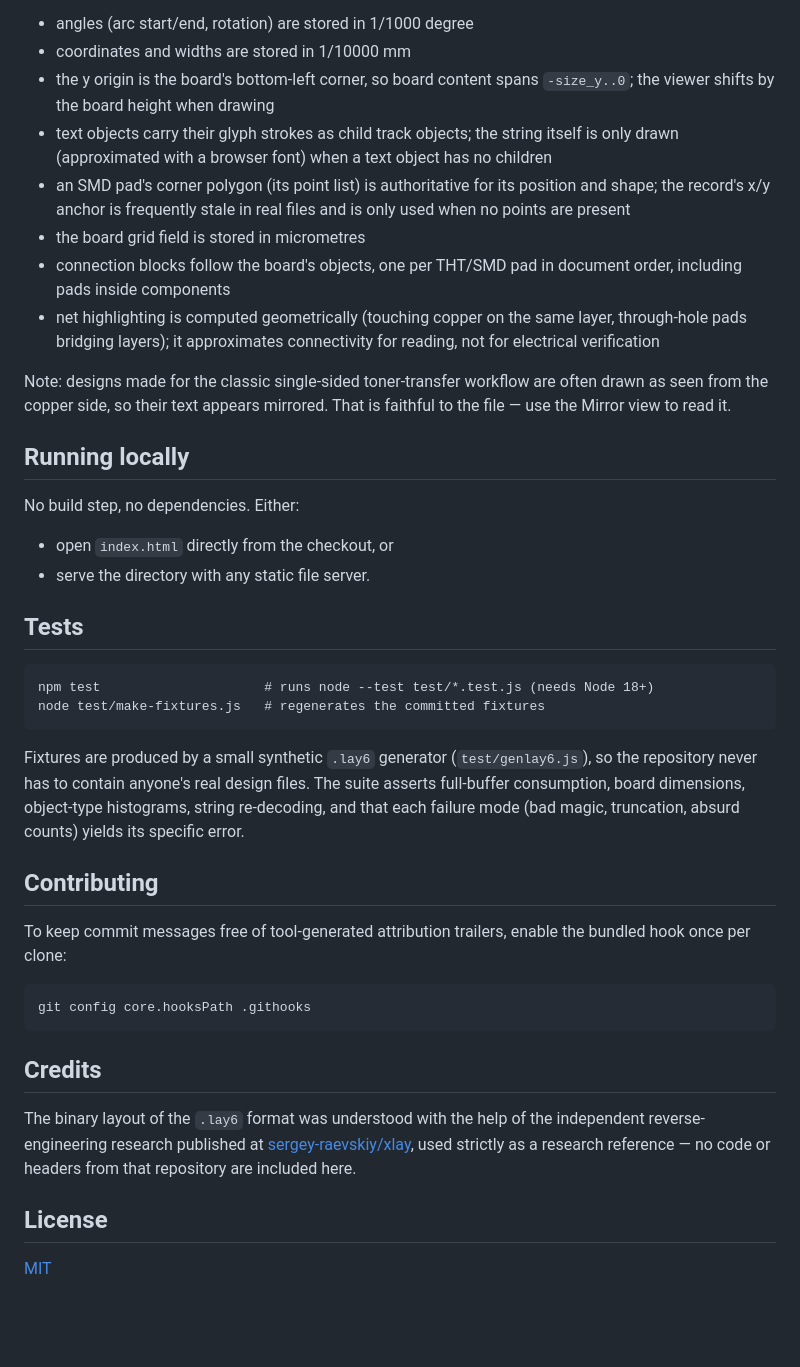
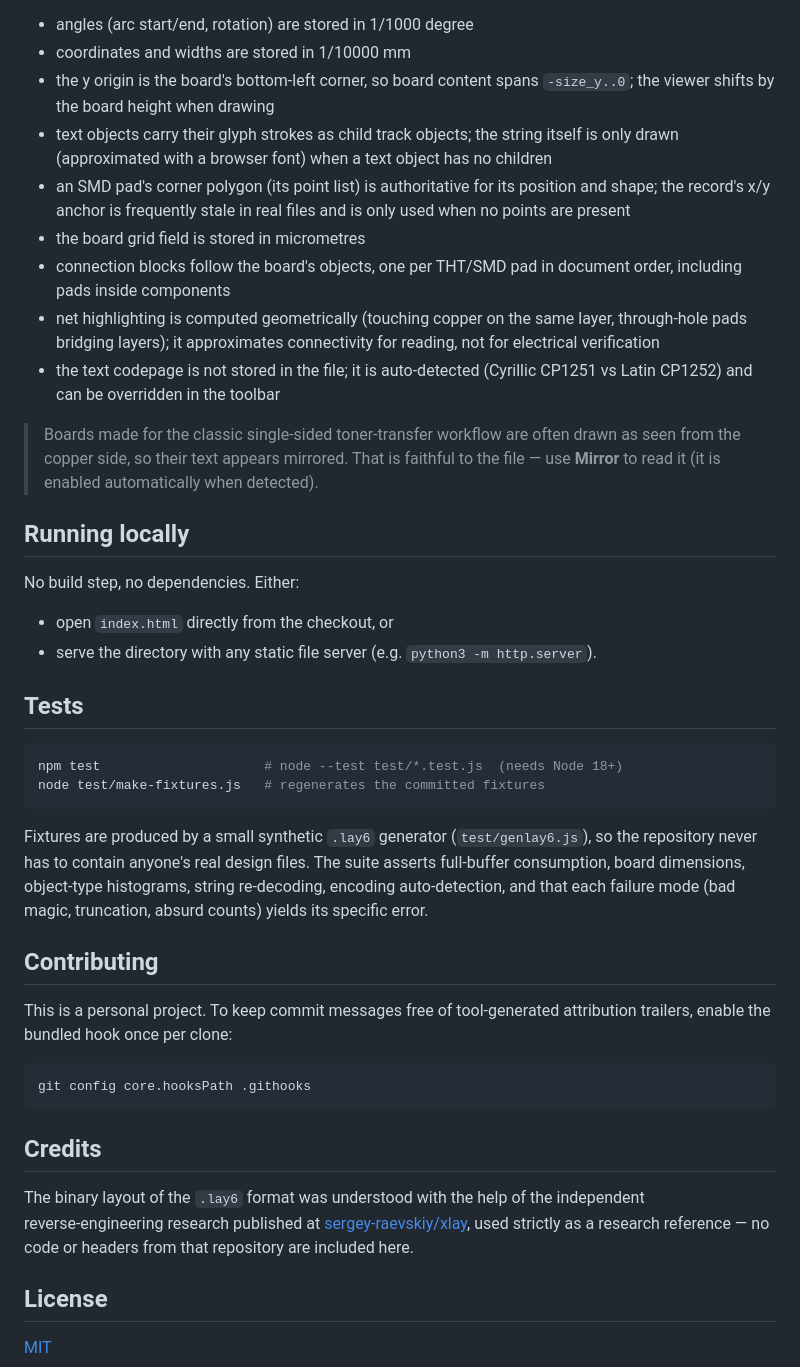
Before and after one commit to MVRer/lay6.js, a Markdown page: README.md, the part around one of its changes. Rendered like a GitHub page; folded sections open; blank space fills up the shorter version.

````diff
--- a/README.md
+++ b/README.md
@@ -54,61 +89,65 @@ Documented assumptions where the format research is ambiguous:
 
 - angles (arc start/end, rotation) are stored in 1/1000 degree
 - coordinates and widths are stored in 1/10000 mm
-- the y origin is the board's bottom-left corner, so board content spans
+- the y origin is the board's bottom‑left corner, so board content spans
   `-size_y..0`; the viewer shifts by the board height when drawing
-- text objects carry their glyph strokes as child track objects; the
-  string itself is only drawn (approximated with a browser font) when a
-  text object has no children
-- an SMD pad's corner polygon (its point list) is authoritative for its
-  position and shape; the record's x/y anchor is frequently stale in
-  real files and is only used when no points are present
+- text objects carry their glyph strokes as child track objects; the string
+  itself is only drawn (approximated with a browser font) when a text object has
+  no children
+- an SMD pad's corner polygon (its point list) is authoritative for its position
+  and shape; the record's x/y anchor is frequently stale in real files and is
+  only used when no points are present
 - the board grid field is stored in micrometres
-- connection blocks follow the board's objects, one per THT/SMD pad in
-  document order, including pads inside components
-- net highlighting is computed geometrically (touching copper on the same
-  layer, through-hole pads bridging layers); it approximates connectivity
-  for reading, not for electrical verification
+- connection blocks follow the board's objects, one per THT/SMD pad in document
+  order, including pads inside components
+- net highlighting is computed geometrically (touching copper on the same layer,
+  through‑hole pads bridging layers); it approximates connectivity for reading,
+  not for electrical verification
+- the text codepage is not stored in the file; it is auto‑detected (Cyrillic
+  CP1251 vs Latin CP1252) and can be overridden in the toolbar
 
-Note: designs made for the classic single-sided toner-transfer workflow are
-often drawn as seen from the copper side, so their text appears mirrored.
-That is faithful to the file — use the Mirror view to read it.
+</details>
+
+> Boards made for the classic single‑sided toner‑transfer workflow are often
+> drawn as seen from the copper side, so their text appears mirrored. That is
+> faithful to the file — use **Mirror** to read it (it is enabled automatically
+> when detected).
 
 ## Running locally
 
 No build step, no dependencies. Either:
 
 - open `index.html` directly from the checkout, or
-- serve the directory with any static file server.
+- serve the directory with any static file server (e.g. `python3 -m http.server`).
 
 ## Tests
 
-```
-npm test                     # runs node --test test/*.test.js (needs Node 18+)
+```sh
+npm test                     # node --test test/*.test.js  (needs Node 18+)
 node test/make-fixtures.js   # regenerates the committed fixtures
 ```
 
 Fixtures are produced by a small synthetic `.lay6` generator
-(`test/genlay6.js`), so the repository never has to contain anyone's real
-design files. The suite asserts full-buffer consumption, board dimensions,
-object-type histograms, string re-decoding, and that each failure mode
-(bad magic, truncation, absurd counts) yields its specific error.
+(`test/genlay6.js`), so the repository never has to contain anyone's real design
+files. The suite asserts full‑buffer consumption, board dimensions, object‑type
+histograms, string re‑decoding, encoding auto‑detection, and that each failure
+mode (bad magic, truncation, absurd counts) yields its specific error.
 
 ## Contributing
 
-To keep commit messages free of tool-generated attribution trailers, enable
-the bundled hook once per clone:
+This is a personal project. To keep commit messages free of tool‑generated
+attribution trailers, enable the bundled hook once per clone:
 
-```
+```sh
 git config core.hooksPath .githooks
 ```
 
 ## Credits
 
 The binary layout of the `.lay6` format was understood with the help of the
-independent reverse-engineering research published at
-[sergey-raevskiy/xlay](https://github.com/sergey-raevskiy/xlay), used strictly
-as a research reference — no code or headers from that repository are included
-here.
+independent reverse‑engineering research published at
+[sergey-raevskiy/xlay](https://github.com/sergey-raevskiy/xlay), used strictly as
+a research reference — no code or headers from that repository are included here.
 
 ## License
 
````
Also changed, not shown: other parts of README.md (+73 -38 lines), docs/screenshot.png (added), 10 other files.
